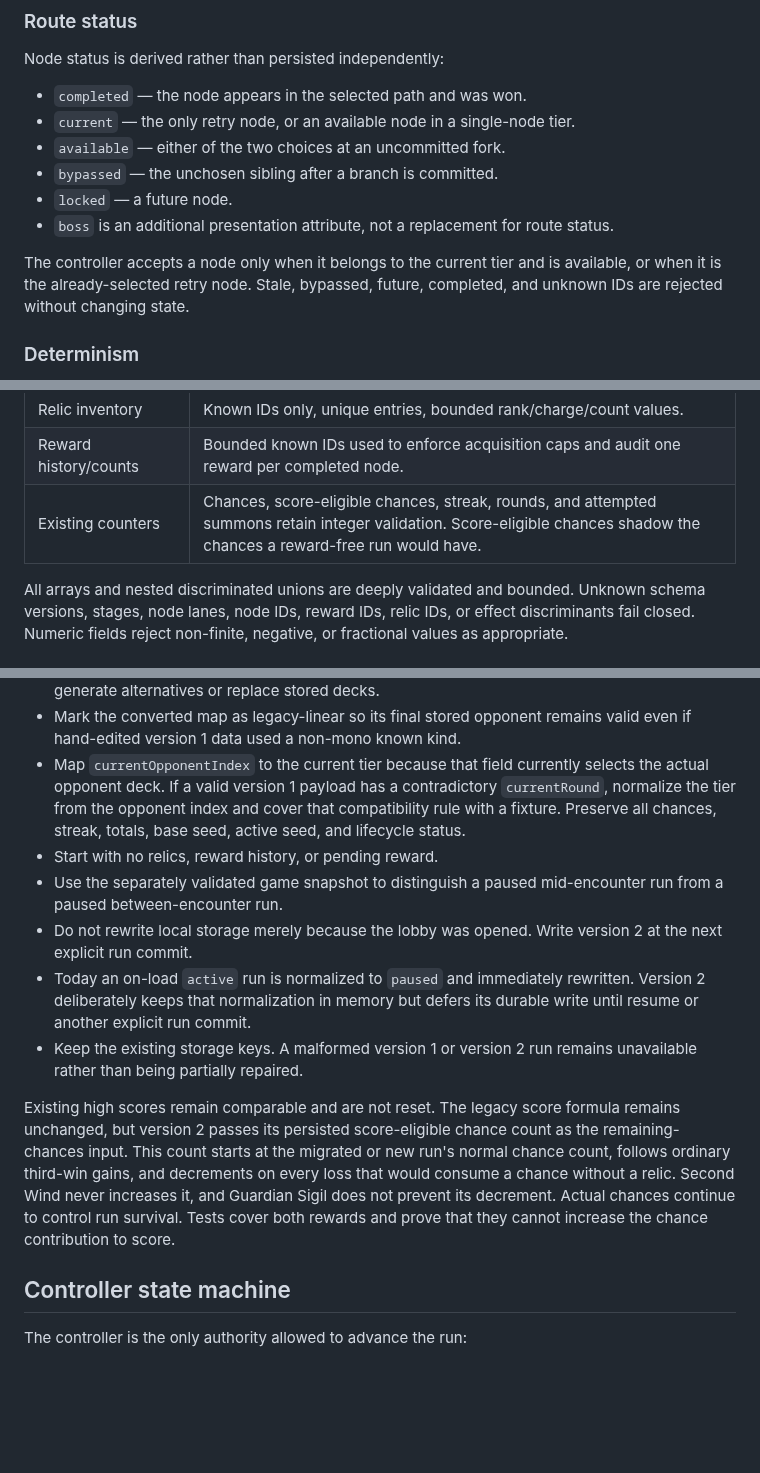
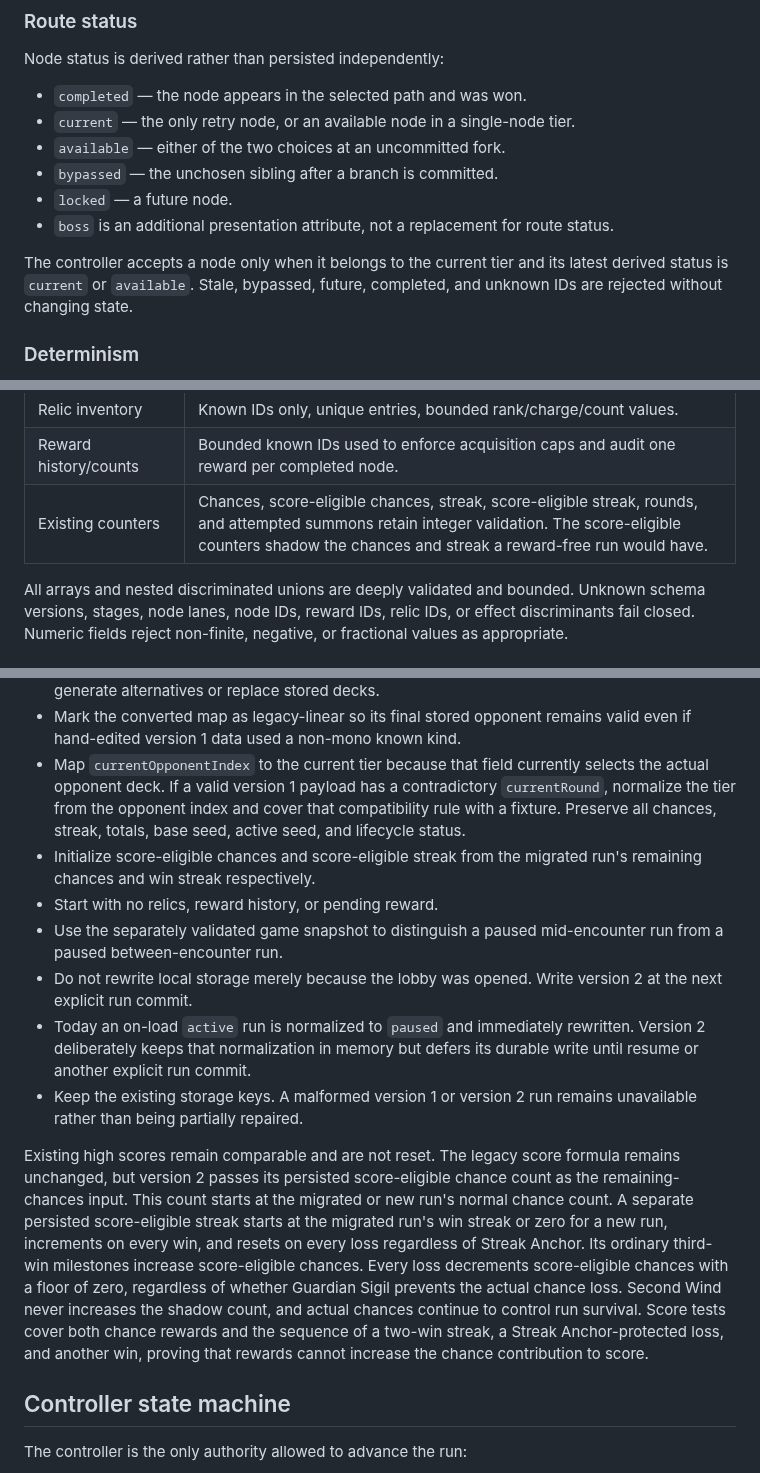
Before and after one commit to pompomon/Cardgame, a Markdown page: docs/implementation/adventure-map-and-relics-roadmap.md, 3 parts joined by grey strips. Rendered like a GitHub page; blank space fills up the shorter version.

Commit message:
Address score shadow review feedback
Co-authored-by: pompomon <2802155+pompomon@users.noreply.github.com>

```diff
--- a/docs/implementation/adventure-map-and-relics-roadmap.md
+++ b/docs/implementation/adventure-map-and-relics-roadmap.md
@@ -191,9 +191,9 @@ Node status is derived rather than persisted independently:
 - `boss` is an additional presentation attribute, not a replacement for route
   status.
 
-The controller accepts a node only when it belongs to the current tier and is
-available, or when it is the already-selected retry node. Stale, bypassed,
-future, completed, and unknown IDs are rejected without changing state.
+The controller accepts a node only when it belongs to the current tier and its
+latest derived status is `current` or `available`. Stale, bypassed, future,
+completed, and unknown IDs are rejected without changing state.
 
 ### Determinism
 
@@ -291,7 +291,7 @@ New saves use Adventure schema version 2. The aggregate needs these concepts:
 | Pending reward | Null outside reward stage; otherwise one source node and three distinct catalog choices. |
 | Relic inventory | Known IDs only, unique entries, bounded rank/charge/count values. |
 | Reward history/counts | Bounded known IDs used to enforce acquisition caps and audit one reward per completed node. |
-| Existing counters | Chances, score-eligible chances, streak, rounds, and attempted summons retain integer validation. Score-eligible chances shadow the chances a reward-free run would have. |
+| Existing counters | Chances, score-eligible chances, streak, score-eligible streak, rounds, and attempted summons retain integer validation. The score-eligible counters shadow the chances and streak a reward-free run would have. |
 
 All arrays and nested discriminated unions are deeply validated and bounded.
 Unknown schema versions, stages, node lanes, node IDs, reward IDs, relic IDs, or
@@ -311,6 +311,8 @@ fractional values as appropriate.
   contradictory `currentRound`, normalize the tier from the opponent index and
   cover that compatibility rule with a fixture. Preserve all chances, streak,
   totals, base seed, active seed, and lifecycle status.
+- Initialize score-eligible chances and score-eligible streak from the migrated
+  run's remaining chances and win streak respectively.
 - Start with no relics, reward history, or pending reward.
 - Use the separately validated game snapshot to distinguish a paused
   mid-encounter run from a paused between-encounter run.
@@ -325,11 +327,16 @@ fractional values as appropriate.
 Existing high scores remain comparable and are not reset. The legacy score
 formula remains unchanged, but version 2 passes its persisted score-eligible
 chance count as the remaining-chances input. This count starts at the migrated
-or new run's normal chance count, follows ordinary third-win gains, and
-decrements on every loss that would consume a chance without a relic. Second
-Wind never increases it, and Guardian Sigil does not prevent its decrement.
-Actual chances continue to control run survival. Tests cover both rewards and
-prove that they cannot increase the chance contribution to score.
+or new run's normal chance count. A separate persisted score-eligible streak
+starts at the migrated run's win streak or zero for a new run, increments on
+every win, and resets on every loss regardless of Streak Anchor. Its ordinary
+third-win milestones increase score-eligible chances. Every loss decrements
+score-eligible chances with a floor of zero, regardless of whether Guardian
+Sigil prevents the actual chance loss. Second Wind never increases the shadow
+count, and actual chances continue to control run survival. Score tests cover
+both chance rewards and the sequence of a two-win streak, a Streak
+Anchor-protected loss, and another win, proving that rewards cannot increase the
+chance contribution to score.
 
 ## Controller state machine
 
```
